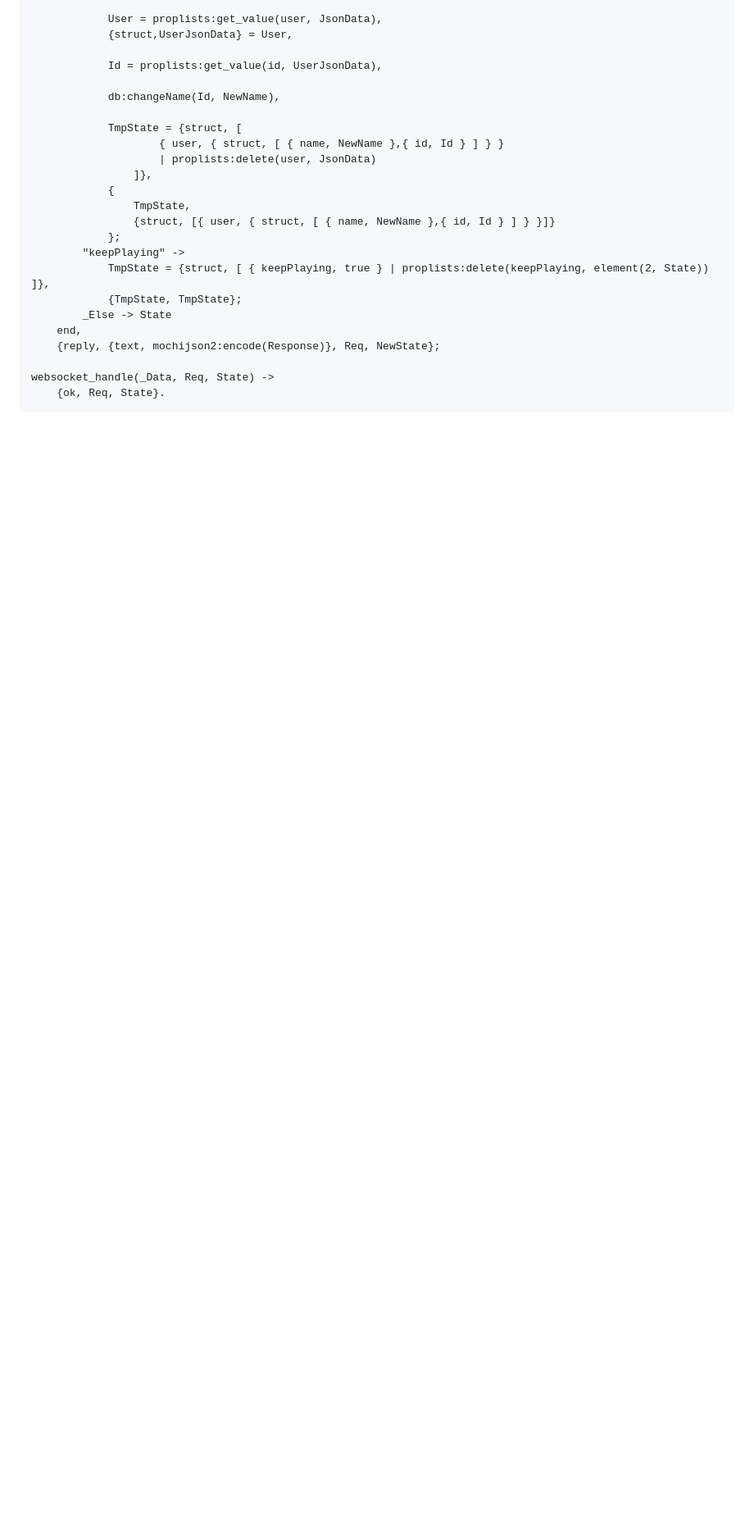
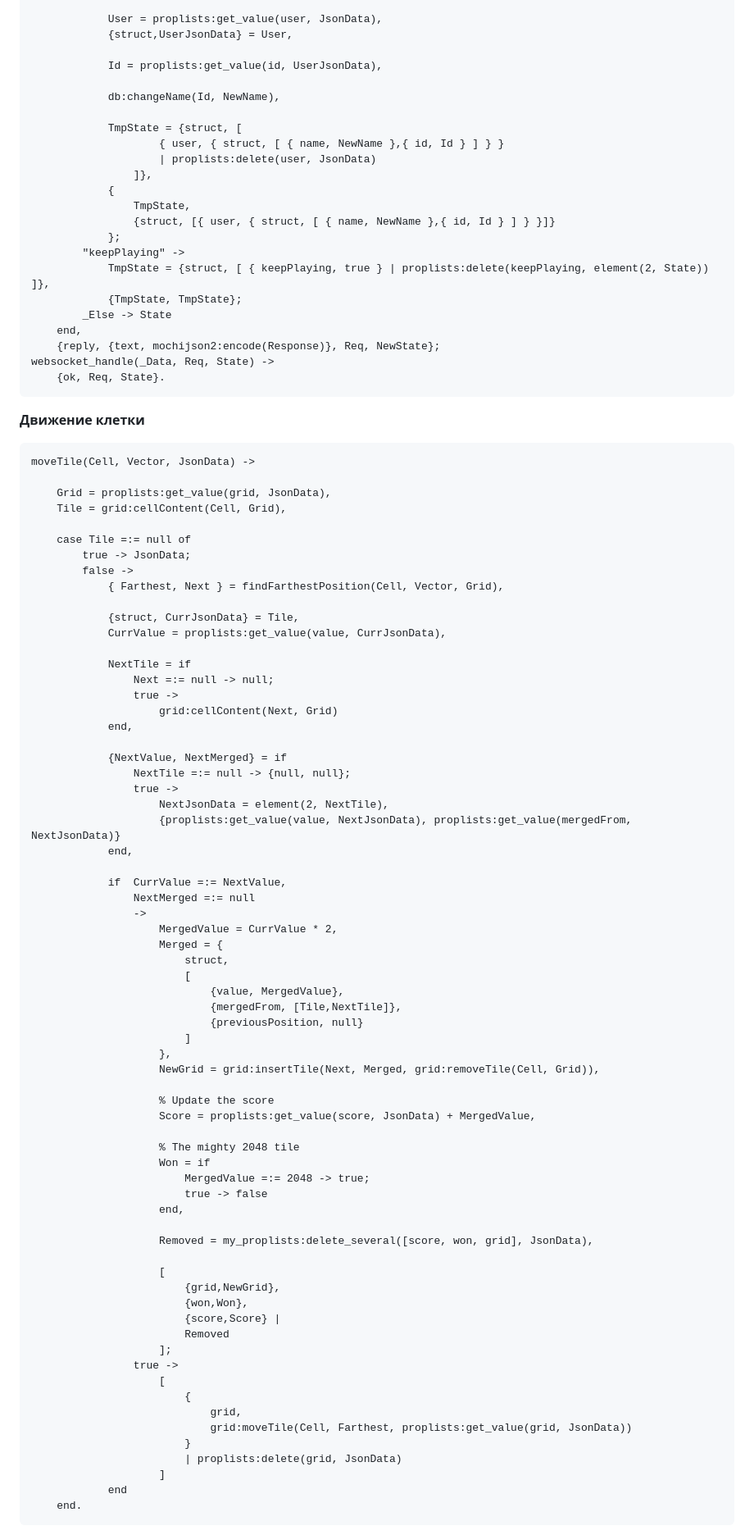
Before and after one commit to adivanced/FP_LAB4, a Markdown page: README.md, the part around one of its changes. Shown at 82% size. Drawn GitHub-style; blank space fills up the shorter version.

`````diff
--- a/README.md
+++ b/README.md
@@ -97,7 +97,78 @@ websocket_handle({text, Msg}, Req, State) ->
         _Else -> State
     end,
     {reply, {text, mochijson2:encode(Response)}, Req, NewState};
-
 websocket_handle(_Data, Req, State) ->
     {ok, Req, State}.
 ````
+
+**Движение клетки**
+````erlang
+moveTile(Cell, Vector, JsonData) ->
+
+    Grid = proplists:get_value(grid, JsonData),
+    Tile = grid:cellContent(Cell, Grid),
+
+    case Tile =:= null of
+        true -> JsonData;
+        false ->
+            { Farthest, Next } = findFarthestPosition(Cell, Vector, Grid),
+
+            {struct, CurrJsonData} = Tile,
+            CurrValue = proplists:get_value(value, CurrJsonData),
+
+            NextTile = if
+                Next =:= null -> null;
+                true ->
+                    grid:cellContent(Next, Grid)
+            end,
+
+            {NextValue, NextMerged} = if
+                NextTile =:= null -> {null, null};
+                true ->
+                    NextJsonData = element(2, NextTile),
+                    {proplists:get_value(value, NextJsonData), proplists:get_value(mergedFrom, NextJsonData)}
+            end,
+
+            if  CurrValue =:= NextValue,
+                NextMerged =:= null
+                ->
+                    MergedValue = CurrValue * 2,
+                    Merged = {
+                        struct,
+                        [
+                            {value, MergedValue},
+                            {mergedFrom, [Tile,NextTile]},
+                            {previousPosition, null}
+                        ]
+                    },
+                    NewGrid = grid:insertTile(Next, Merged, grid:removeTile(Cell, Grid)),
+
+                    % Update the score
+                    Score = proplists:get_value(score, JsonData) + MergedValue,
+
+                    % The mighty 2048 tile
+                    Won = if
+                        MergedValue =:= 2048 -> true;
+                        true -> false
+                    end,
+
+                    Removed = my_proplists:delete_several([score, won, grid], JsonData),
+
+                    [
+                        {grid,NewGrid},
+                        {won,Won},
+                        {score,Score} |
+                        Removed
+                    ];
+                true ->
+                    [
+                        {
+                            grid,
+                            grid:moveTile(Cell, Farthest, proplists:get_value(grid, JsonData))
+                        }
+                        | proplists:delete(grid, JsonData)
+                    ]
+            end
+    end.
+````
+
`````
Also changed, not shown: other parts of README.md (+61 -0 lines).
